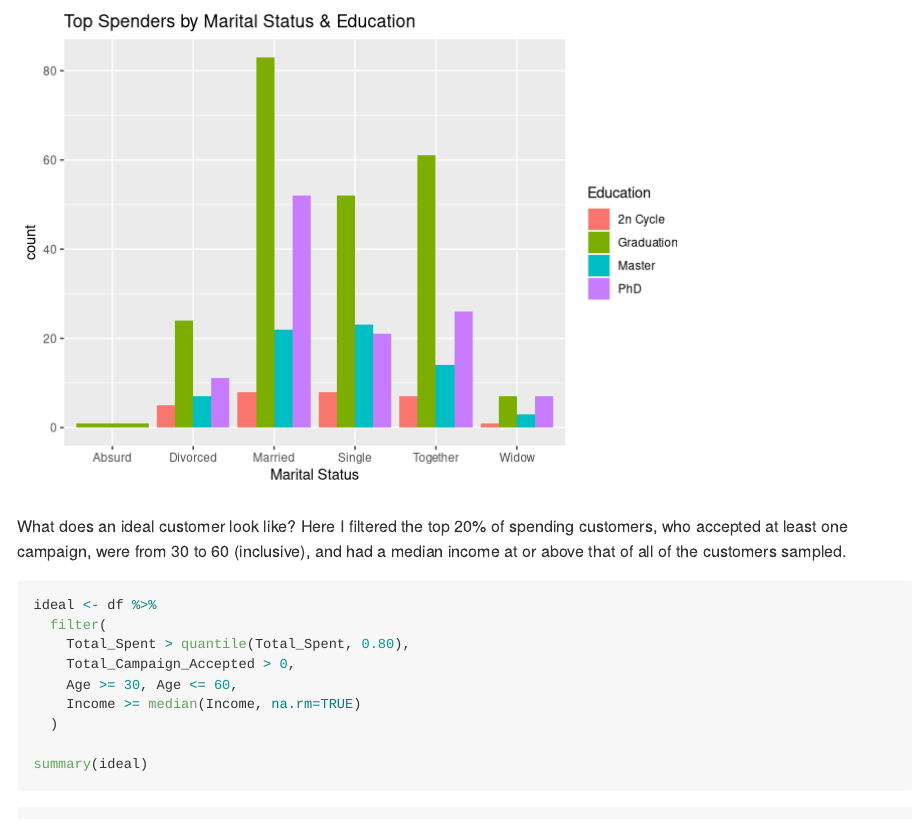
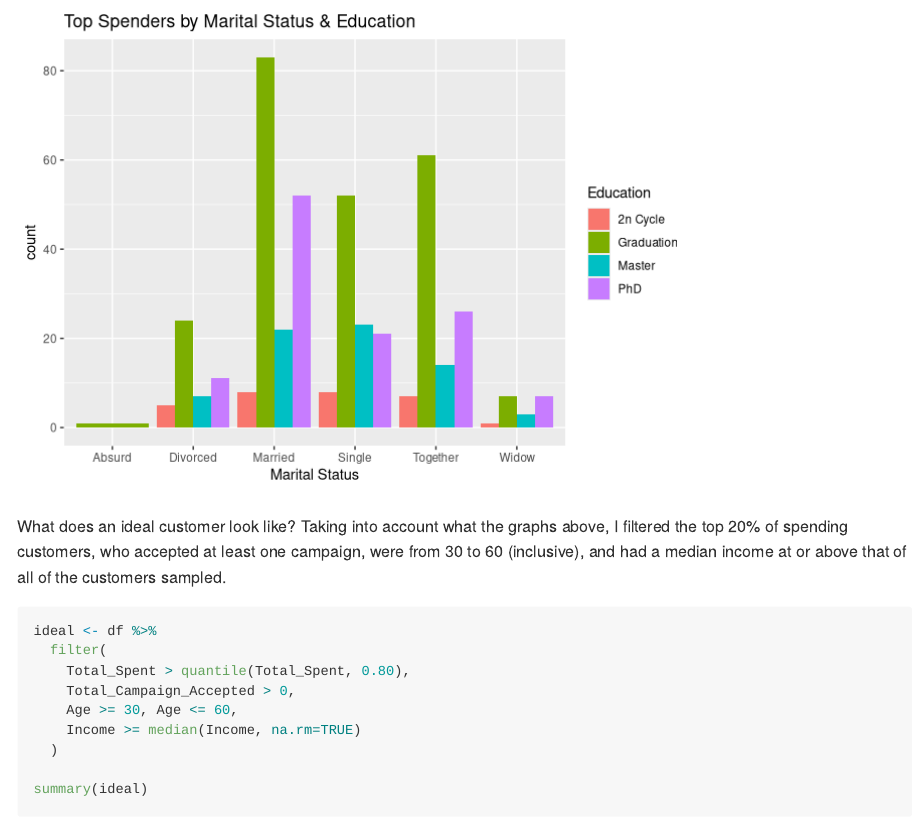
Before and after one commit to LauraArazan/DS2020-Final-Project-Team-29, an R Markdown document (README.rmd): the page in a window 1100 px wide, from 7730 px down. Rendered offline with R 4.5, knitr and Pandoc, with nearby package versions.

Commit message:
small update

````diff
--- a/README.rmd
+++ b/README.rmd
@@ -98,7 +98,7 @@ ggplot(top_spenders, aes(x = Marital_Status, fill = Education)) +
 
 ```
 
-What does an ideal customer look like? Here I filtered the top 20% of spending customers, who accepted at least one campaign, were from 30 to 60 (inclusive), and had a median income at or above that of all of the customers sampled.
+What does an ideal customer look like? Taking into account what the graphs above, I filtered the top 20% of spending customers, who accepted at least one campaign, were from 30 to 60 (inclusive), and had a median income at or above that of all of the customers sampled.
 
 ```{r, fig.height = 12}
 ideal <- df %>%
````
Also changed, not shown: README.html (deleted), README.md, README_files/figure-gfm/unnamed-chunk-5-1.png (added), README_files/figure-gfm/unnamed-chunk-5-2.png (added), README_files/figure-gfm/unnamed-chunk-5-3.png (added), README_files/figure-gfm/unnamed-chunk-6-1.png (added), README_files/figure-gfm/unnamed-chunk-7-1.png (added).
